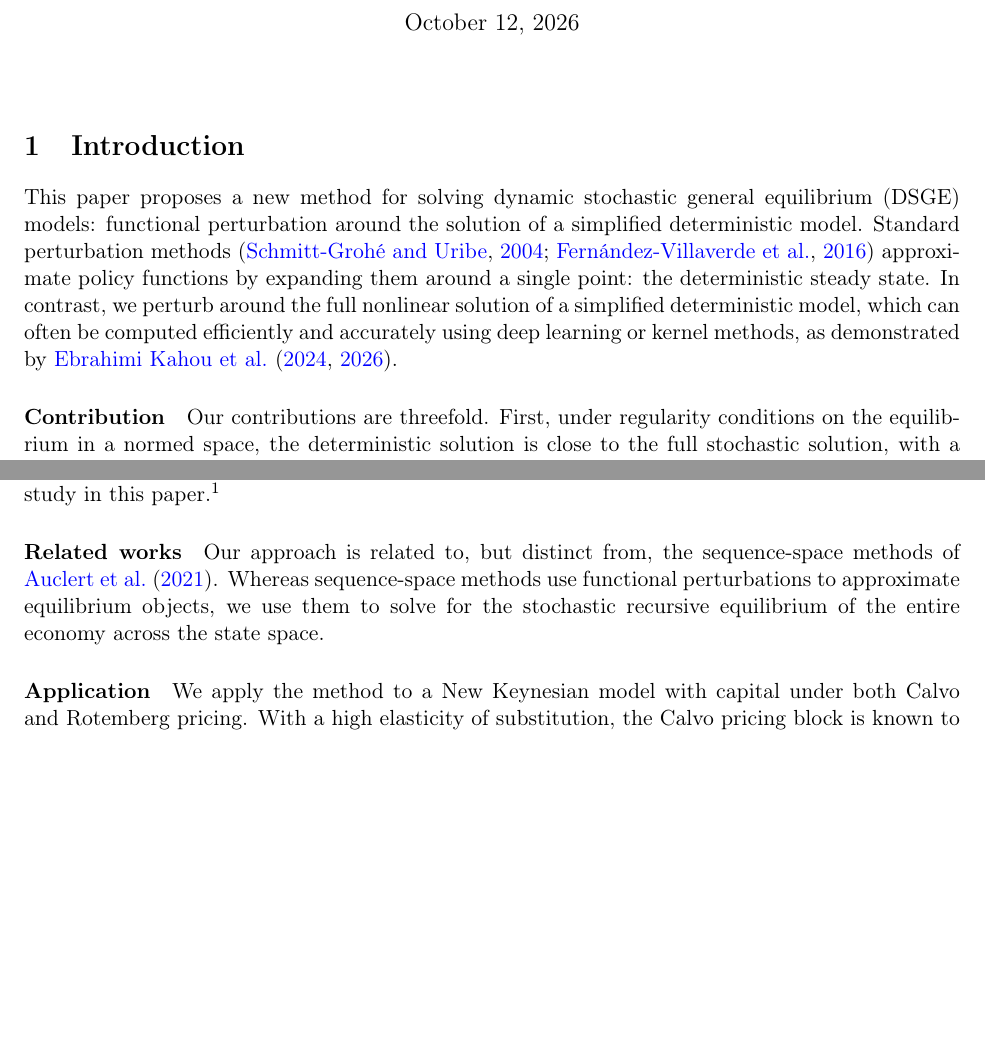
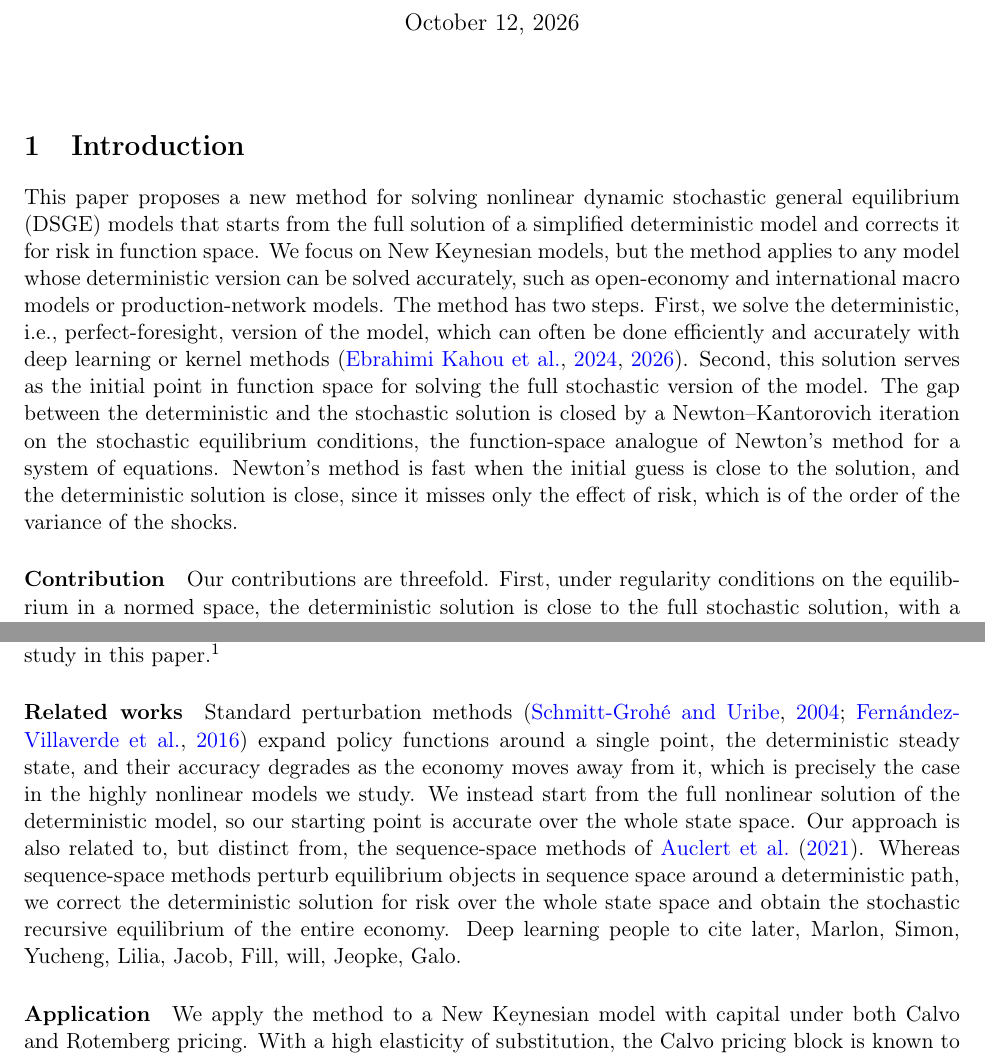
Before and after one commit to janrosa1/sampling_pretraining_draft, a LaTeX document (extended_abstract.tex): two parts of pages 1 and 2 of 9, joined at a grey line, cut so that both start at the same text, the shorter picture padded with empty space. Compiled offline with pdfLaTeX.

Commit message:
Intro: one-sentence opener, two-step description, Newton-Kantorovich intuition, perturbation contrast moved to Related works
Co-Authored-By: Claude Fable 5.1 <noreply@anthropic.com>

```diff
--- a/extended_abstract.tex
+++ b/extended_abstract.tex
@@ -30,16 +30,23 @@
 \maketitle
 
 \section{Introduction}
-This paper proposes a new method for solving dynamic stochastic general
-equilibrium (DSGE) models: functional perturbation around the solution of
-a simplified deterministic model. Standard perturbation methods
-\citep{schmitt2004solving, fernandez2016solution} approximate
-policy functions by expanding them around a single point:
-the deterministic steady state. In contrast, we perturb around the
-full nonlinear solution of a simplified deterministic model, which can
-often be computed efficiently and accurately using deep
-learning or kernel methods, as demonstrated by
-\citet{kahou2024spooky, kahou2026kernel}.
+This paper proposes a new method for solving nonlinear dynamic stochastic general
+equilibrium (DSGE) models that starts from the full solution of
+a simplified deterministic model and corrects it for risk in function space.
+We focus on New Keynesian models, but the method applies to any model whose
+deterministic version can be solved accurately, such as open-economy and
+international macro models or production-network models. The method has
+two steps. First, we solve the deterministic, i.e., perfect-foresight, version
+of the model, which can often be done efficiently and accurately with deep
+learning or kernel methods \citep{kahou2024spooky, kahou2026kernel}. Second,
+this solution serves as the initial point in function space for solving the
+full stochastic version of the model. The gap between the deterministic and
+the stochastic solution is closed by a
+Newton--Kantorovich iteration on the stochastic equilibrium conditions, the
+function-space analogue of Newton's method for a system of equations. Newton's
+method is fast when the initial guess is close to the solution, and the
+deterministic solution is close, since it misses only the effect of risk, which
+is of the order of the variance of the shocks.
 
 \paragraph{Contribution} Our contributions are threefold. First, under regularity
 conditions on the equilibrium in a normed space, the deterministic solution
@@ -88,12 +95,19 @@ have been proposed, for instance pruning
 in higher-order perturbation methods \citep{andreasen2018pruned}.}
 
 
-\paragraph{Related works} Our approach is related
+\paragraph{Related works} Standard perturbation methods
+\citep{schmitt2004solving, fernandez2016solution} expand policy functions
+around a single point, the deterministic steady state, and their accuracy
+degrades as the economy moves away from it, which is precisely the case in the
+highly nonlinear models we study. We instead start from the full nonlinear
+solution of the deterministic model, so our starting point is accurate over
+the whole state space. Our approach is also related
 to, but distinct from, the sequence-space methods
 of \citet{auclert2021sequence}. Whereas sequence-space
-methods use functional perturbations to approximate equilibrium objects,
- we use them to solve for the stochastic recursive equilibrium of
- the entire economy across the state space.
+methods perturb equilibrium objects in sequence space around a deterministic path,
+we correct the deterministic solution for risk over the whole state space and obtain
+the stochastic recursive equilibrium of the entire economy. Deep learning people to cite later,
+Marlon, Simon, Yucheng, Lilia, Jacob, Fill, will, Jeopke, Galo.
 
 \paragraph{Application} We apply the method to a New Keynesian model with
 capital under both Calvo and Rotemberg pricing. With a high elasticity of
```
Also changed, not shown: extended_abstract.pdf, 1 other file.
